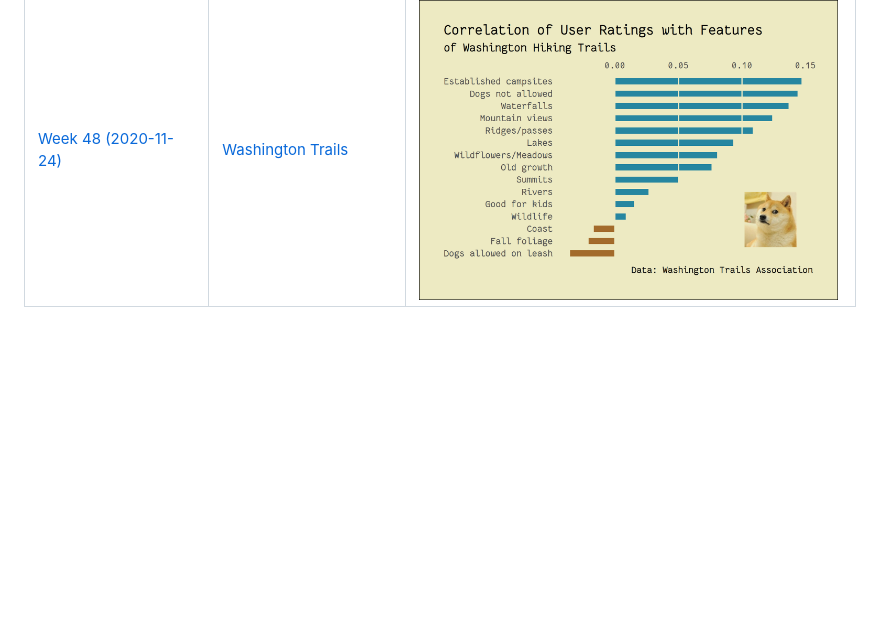
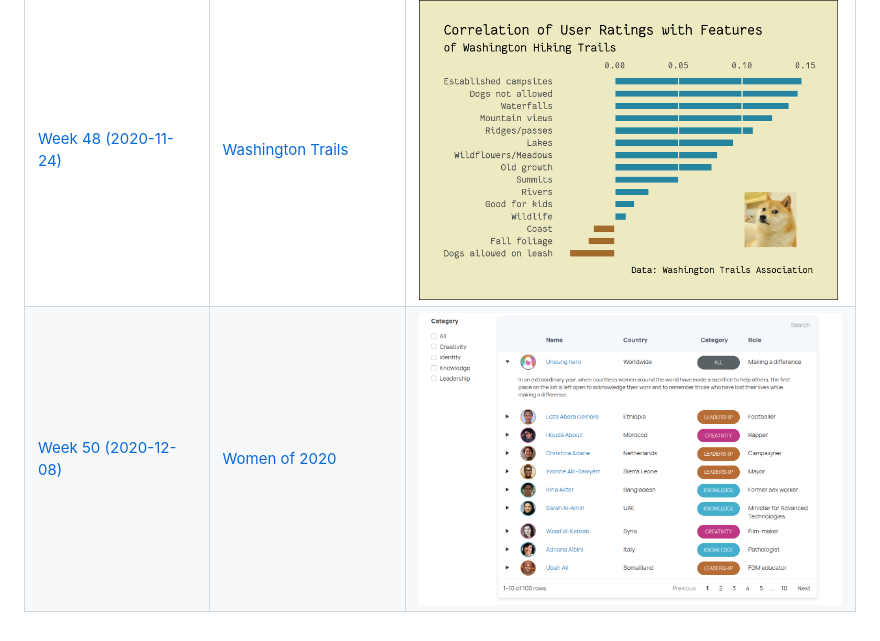
Before and after one commit to long39ng/puig_orgaladhad, a Markdown page: README.md, the part around the change. Rendered like a GitHub page; pictures changed too: 2020_50_women_of_2020/figs/women_tbl_ss.png (added); blank space fills up the shorter version.

Commit message:
Week 2020/50

```diff
--- a/README.md
+++ b/README.md
@@ -11,3 +11,4 @@ My attempts at [#tidytuesday](https://github.com/rfordatascience/tidytuesday)
 | [Week 45 (2020-11-03)](2020_45_ikea_furniture) | [IKEA Furniture](2020_45_ikea_furniture) | <a href="2020_45_ikea_furniture"><img src="2020_45_ikea_furniture/figs/dumbbell-1.png" alt="IKEA Furniture" height="300"></a> |
 | [Week 46 (2020-11-10)](2020_46_historical_phones) | [Historical Phones](2020_46_historical_phones) | <a href="2020_46_historical_phones"><img src="2020_46_historical_phones/figs/world-mobile-animation-1.gif" alt="Historical Phones" height="300"></a> |
 | [Week 48 (2020-11-24)](2020_48_washington_trails) | [Washington Trails](2020_48_washington_trails) | <a href="2020_48_washington_trails"><img src="2020_48_washington_trails/figs/corr-plot-1.png" alt="Washington Trails" height="300"></a> |
+| [Week 50 (2020-12-08)](2020_50_women_of_2020) | [Women of 2020](2020_50_women_of_2020) | <a href="https://rpubs.com/long39ng/702061"><img src="2020_50_women_of_2020/figs/women_tbl_ss.png" alt="Women of 2020" height="300"></a> |
```
Also changed, not shown: 2020_50_women_of_2020/README.md (added, +5 -0 lines), 5 other files.
